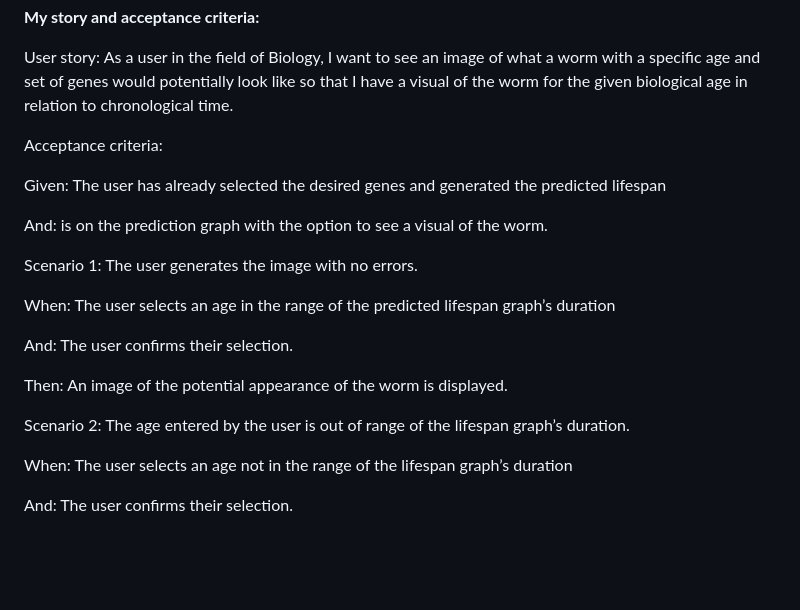
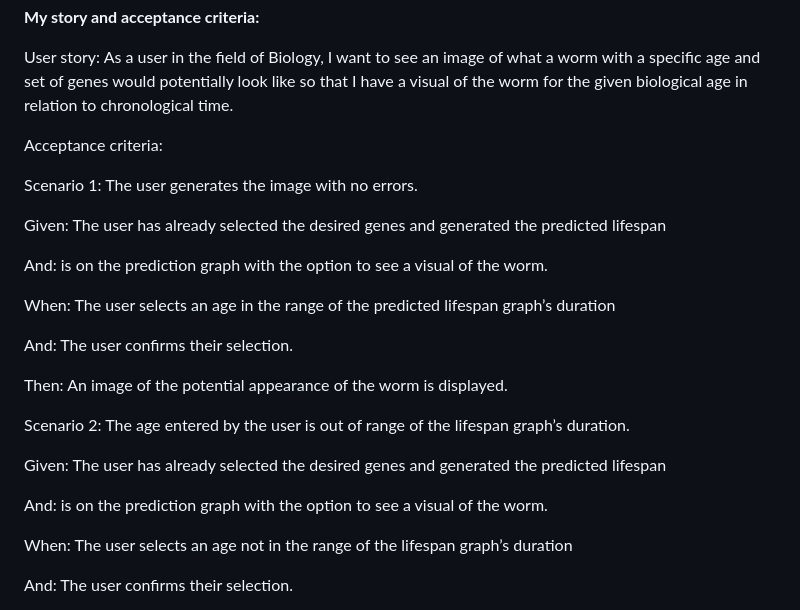
Before and after one commit to mxl6w94/C.elegans-longevity-simulation, a Markdown page: Activity_3_UserStoriesandAcceptanceCriteria.md, the part around the change. Rendered like a GitHub page; blank space fills up the shorter version.

Commit message:
Fixed my mistakes after reading Activity 3's feedback

```diff
--- a/Activity_3_UserStoriesandAcceptanceCriteria.md
+++ b/Activity_3_UserStoriesandAcceptanceCriteria.md
@@ -13,11 +13,11 @@ User story: As a user in the field of Biology, I want to see an image of what a
 
 Acceptance criteria:
 
+ Scenario 1: The user generates the image with no errors.
+
 Given: The user has already selected the desired genes and generated the predicted lifespan
 
 And: is on the prediction graph with the option to see a visual of the worm.
-
- Scenario 1: The user generates the image with no errors.
 
 When: The user selects an age in the range of the predicted lifespan graph’s duration
 
@@ -26,6 +26,10 @@ And: The user confirms their selection.
 Then: An image of the potential appearance of the worm is displayed.
 
  Scenario 2: The age entered by the user is out of range of the lifespan graph’s duration.
+
+Given: The user has already selected the desired genes and generated the predicted lifespan
+
+And: is on the prediction graph with the option to see a visual of the worm.
 
 When: The user selects an age not in the range of the lifespan graph’s duration
 
```
